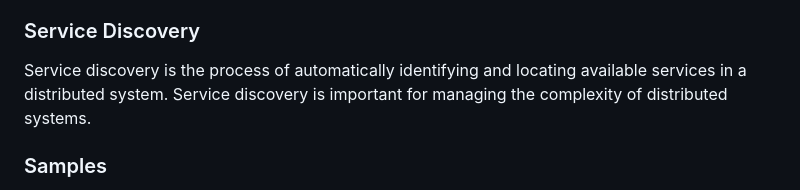
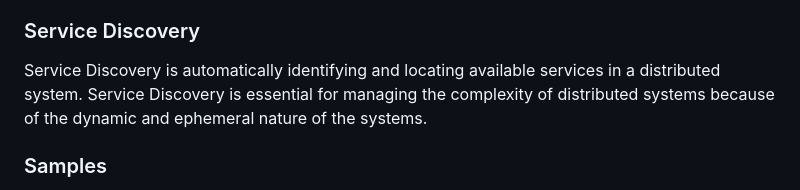
Before and after one commit to prathamesh-sonpatki/o11y-wiki, a Markdown page: README.md, the part around the change. Rendered like a GitHub page.

```diff
--- a/README.md
+++ b/README.md
@@ -217,7 +217,7 @@ SRE (Site Reliability Engineering) is a discipline focused on improving and main
 
 ### Service Discovery
 
-Service discovery is the process of automatically identifying and locating available services in a distributed system. Service discovery is important for managing the complexity of distributed systems.
+Service Discovery is automatically identifying and locating available services in a distributed system. Service Discovery is essential for managing the complexity of distributed systems because of the dynamic and ephemeral nature of the systems.
 
 ### Samples
 
```
